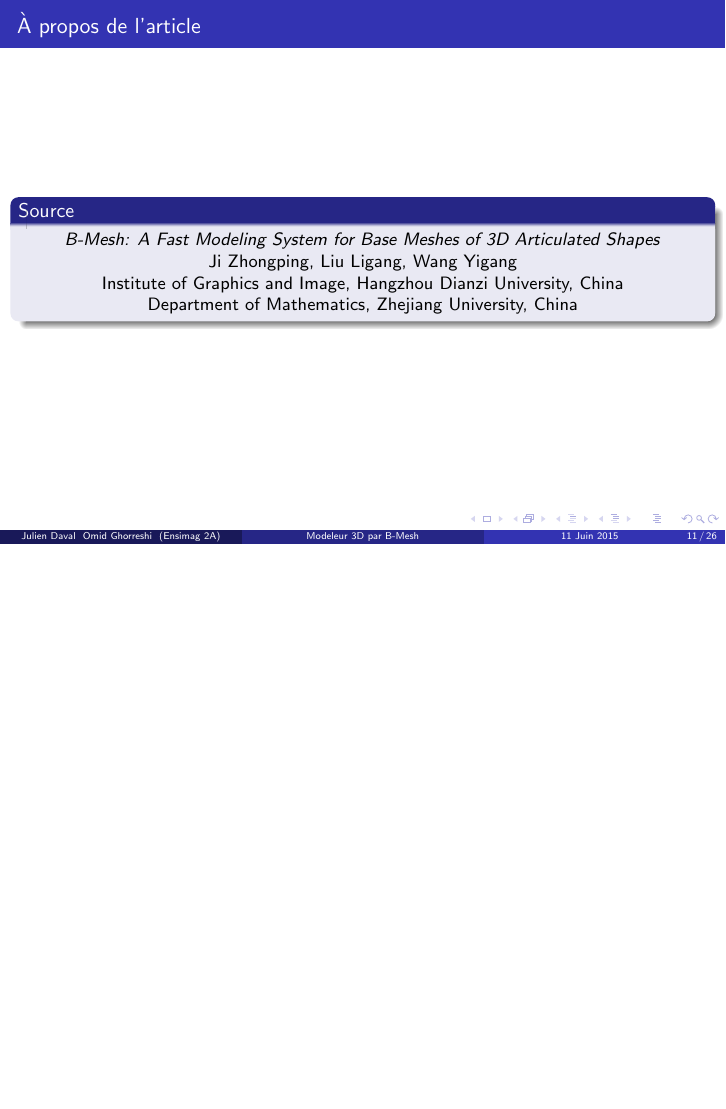
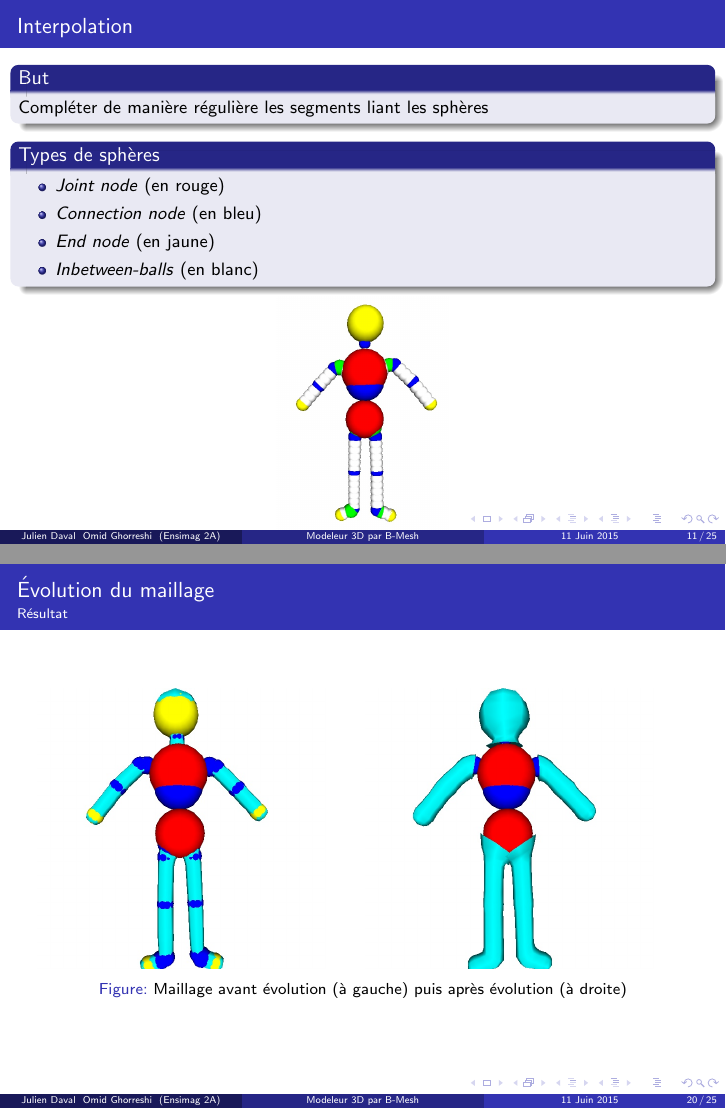
Before and after one commit to juliendvl/modeleur-bmesh, LaTeX slides (SHEME/soutenance/soutenance.tex): page 11 of 26 before the commit and pages 11 and 20 of 25 after it, the two joined at a grey line, the shorter picture padded with empty space. Compiled offline with pdfLaTeX.

Commit message:
modif soutenance

```diff
--- a/SHEME/soutenance/soutenance.tex
+++ b/SHEME/soutenance/soutenance.tex
@@ -151,21 +151,9 @@
 	\tableofcontents[currentsection]
 \end{frame}
 
-% Intro article
-\begin{frame}
-	\frametitle{À propos de l'article}
-	\begin{block}{Source}
-		\begin{center}
-			\textit{B-Mesh: A Fast Modeling System for Base Meshes of 3D Articulated Shapes} \\
-			Ji Zhongping, Liu Ligang, Wang Yigang \\
-
-			Institute of Graphics and Image, Hangzhou Dianzi University, China \\
-			Department of Mathematics, Zhejiang University, China
-		\end{center}
-	\end{block}
-\end{frame}
 
 %% Interpolation
+\subsection{Interpolation}
 \begin{frame}
 	\frametitle{Interpolation}
 	\begin{block}{But}
@@ -348,3 +338,14 @@
 	\frametitle{Évolution du maillage}
 	\framesubtitle{Résultat}
 
+	\begin{figure}[H]
+		\centering
+		\leavevmode
+  		\hbox{
+  			\includegraphics[scale=0.3]{images/catmullclark.jpg}
+  			\hspace*{0.5cm}
+     		\includegraphics[scale=0.3]{images/meshevolve.jpg}
+     		\hspace*{0.5cm}
+  		}
+  		\caption{Maillage avant évolution (à gauche) puis après évolution (à droite)}
+	\end{figure}
```
Also changed, not shown: SHEME/soutenance/soutenance.tex (9 more changed lines).
